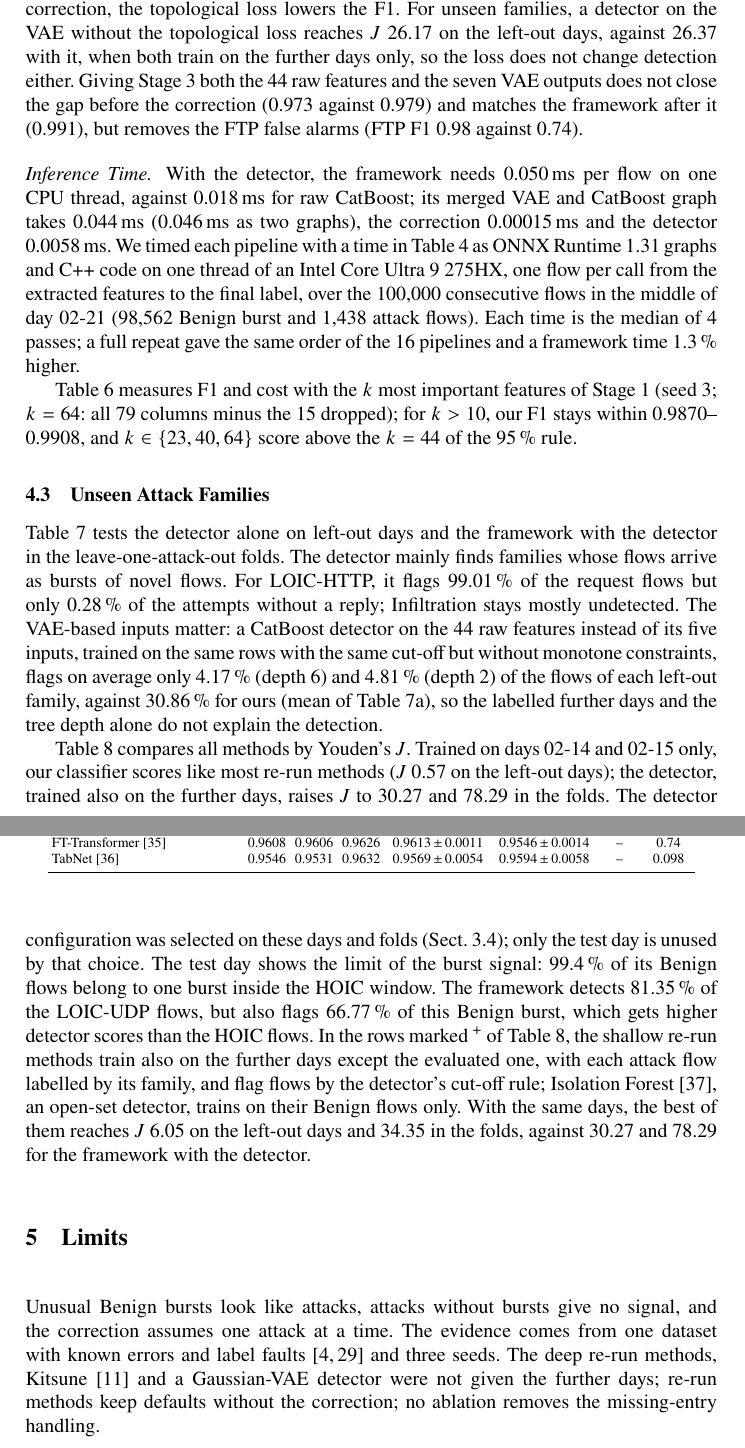
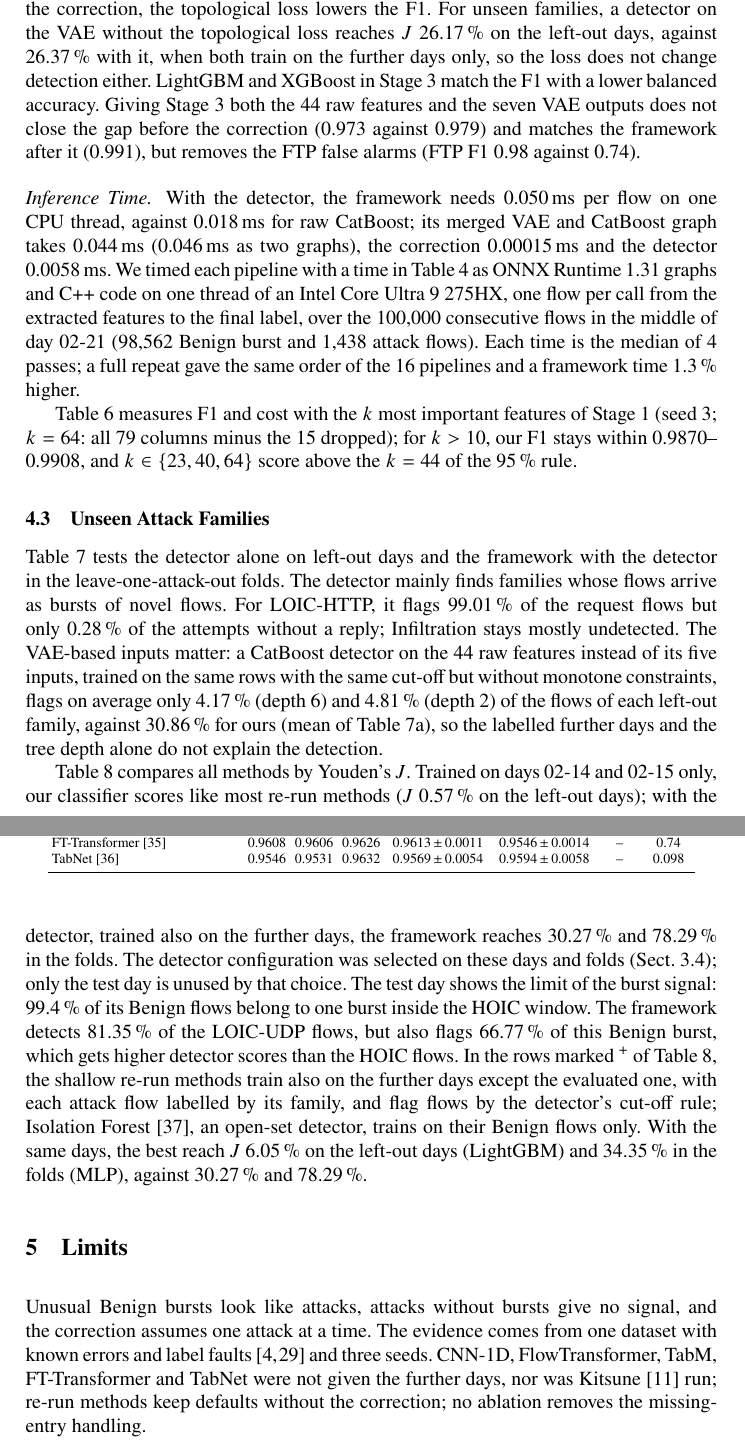
Before and after one commit to WinterBlossom0/IDS-VAE-and-Catboost, a LaTeX thesis (paper/main.tex): two parts of pages 8 and 9 of 13, joined at a grey line, cut so that both start at the same text. Compiled offline with pdfLaTeX.

Commit message:
Paper: state J units, name the best equal-data methods, clarify detector and limits wording

```diff
--- a/paper/main.tex
+++ b/paper/main.tex
@@ -196,7 +196,7 @@ Soltani~\cite{soltani2021} & CSE-CIC-IDS2018 packet bytes, one unknown label per
 
 We first ask whether Stage~2 and the correction improve on CatBoost with the same 44 features (raw CatBoost), on the four classes with at least 30 hold-out rows (Table~\ref{tab:main}). The framework reaches a mean per-class F1 of \pmsd{\OursMean}{\OursSd}, against \pmsd{\RawMean}{\RawSd} for raw CatBoost and \BestBaselineMean\ for the best re-run method. It is better than raw CatBoost in every seed, by \GainMin\ to \GainMax\ (paired bootstrap, 95\,\% intervals for seeds 3, 4 and 5: \BootstrapIntervals). With the detector, the F1 drops only to \pmsd{\DetectorMean}{\DetectorSd}; the detector labels about 1\,\% of the Benign hold-out flows as unknown attacks. Table~\ref{tab:perclass} shows that the gain comes from Slowloris. Raw CatBoost is better on FTP, with 8 hold-out rows, and thus over all five classes (\AllClassRaw\ against \AllClassOurs).
 
-The ablations in Table~\ref{tab:main} locate the gain. Without the correction, the VAE classifier scores below raw CatBoost (\NoCorrMean\ against \RawMean). The correction raises its Slowloris recall from \SlowRecallBase\ (not tabulated) to \SlowRecallCorr, and it lifts raw CatBoost to a mean F1 of \RawCorrMean\ as well, a tie with the framework within the seed spread. Raw CatBoost with the correction still runs the VAE for the NLL and the latent cells, relabels more Benign flows and is slower than the framework. The gain therefore comes from the correction, which needs the VAE signals, rather than from the VAE as a feature compressor. In line with this, a Gaussian likelihood, no topological loss, or the latent mean only each changes the F1 by at most \VaePartGap\ when the correction is present, within the seed spread; without the correction, the topological loss lowers the F1. For unseen families, a detector on the VAE without the topological loss reaches $J$ \JArmBase\ on the left-out days, against \JArmTopology\ with it, when both train on the further days only, so the loss does not change detection either. Giving Stage~3 both the 44 raw features and the seven VAE outputs does not close the gap before the correction (\ConcatNoCorrMean\ against \RawMean) and matches the framework after it (\ConcatMean), but removes the FTP false alarms (FTP F1 \ConcatFtpScore\ against \OursFtpScore).
+The ablations in Table~\ref{tab:main} locate the gain. Without the correction, the VAE classifier scores below raw CatBoost (\NoCorrMean\ against \RawMean). The correction raises its Slowloris recall from \SlowRecallBase\ (not tabulated) to \SlowRecallCorr, and it lifts raw CatBoost to a mean F1 of \RawCorrMean\ as well, a tie with the framework within the seed spread. Raw CatBoost with the correction still runs the VAE for the NLL and the latent cells, relabels more Benign flows and is slower than the framework. The gain therefore comes from the correction, which needs the VAE signals, rather than from the VAE as a feature compressor. In line with this, a Gaussian likelihood, no topological loss, or the latent mean only each changes the F1 by at most \VaePartGap\ when the correction is present, within the seed spread; without the correction, the topological loss lowers the F1. For unseen families, a detector on the VAE without the topological loss reaches $J$ \JArmBase\,\% on the left-out days, against \JArmTopology\,\% with it, when both train on the further days only, so the loss does not change detection either. LightGBM and XGBoost in Stage~3 match the F1 with a lower balanced accuracy. Giving Stage~3 both the 44 raw features and the seven VAE outputs does not close the gap before the correction (\ConcatNoCorrMean\ against \RawMean) and matches the framework after it (\ConcatMean), but removes the FTP false alarms (FTP F1 \ConcatFtpScore\ against \OursFtpScore).
 
 \paragraph{Inference Time.} \input{generated/timing}
 
@@ -245,11 +245,11 @@ True $\backslash$ predicted & Benign & GoldenEye & Slowloris & FTP & SSH \\
 
 Table~\ref{tab:detectordays} tests the detector alone on left-out days and the framework with the detector in the leave-one-attack-out folds. The detector mainly finds families whose flows arrive as bursts of novel flows. For LOIC-HTTP, it flags \LoicRequestDetection\,\% of the request flows but only \LoicNoReplyDetection\,\% of the attempts without a reply; Infiltration stays mostly undetected. The VAE-based inputs matter: a CatBoost detector on the 44 raw features instead of its five inputs, trained on the same rows with the same cut-off but without monotone constraints, flags on average only \RawDetectorDetection\,\% (depth 6) and \RawDetectorTwoDetection\,\% (depth 2) of the flows of each left-out family, against \DetectorAloneDetection\,\% for ours (mean of Table~\ref{tab:detectordays}a), so the labelled further days and the tree depth alone do not explain the detection.
 
-Table~\ref{tab:unseen} compares all methods by Youden's $J$. Trained on days 02-14 and 02-15 only, our classifier scores like most re-run methods ($J$ \JClassifierDays\ on the left-out days); the detector, trained also on the further days, raises $J$ to \JOursDays\ and \JOursFolds\ in the folds. The detector configuration was selected on these days and folds (Sect.~\ref{sec:selection}); only the test day is unused by that choice. The test day shows the limit of the burst signal: 99.4\,\% of its Benign flows belong to one burst inside the HOIC window. The framework detects \TestUdpMean\,\% of the LOIC-UDP flows, but also flags \TestBurstFprMean\,\% of this Benign burst, which gets higher detector scores than the HOIC flows. In the rows marked $^+$ of Table~\ref{tab:unseen}, the shallow re-run methods train also on the further days except the evaluated one, with each attack flow labelled by its family, and flag flows by the detector's cut-off rule; Isolation Forest~\cite{liu2008}, an open-set detector, trains on their Benign flows only. With the same days, the best of them reaches $J$ \JEqualBestDays\ on the left-out days and \JEqualBestFolds\ in the folds, against \JOursDaysEqual\ and \JOursFoldsEqual\ for the framework with the detector.
+Table~\ref{tab:unseen} compares all methods by Youden's $J$. Trained on days 02-14 and 02-15 only, our classifier scores like most re-run methods ($J$ \JClassifierDays\,\% on the left-out days); with the detector, trained also on the further days, the framework reaches \JOursDays\,\% and \JOursFolds\,\% in the folds. The detector configuration was selected on these days and folds (Sect.~\ref{sec:selection}); only the test day is unused by that choice. The test day shows the limit of the burst signal: 99.4\,\% of its Benign flows belong to one burst inside the HOIC window. The framework detects \TestUdpMean\,\% of the LOIC-UDP flows, but also flags \TestBurstFprMean\,\% of this Benign burst, which gets higher detector scores than the HOIC flows. In the rows marked $^+$ of Table~\ref{tab:unseen}, the shallow re-run methods train also on the further days except the evaluated one, with each attack flow labelled by its family, and flag flows by the detector's cut-off rule; Isolation Forest~\cite{liu2008}, an open-set detector, trains on their Benign flows only. With the same days, the best reach $J$ \JEqualBestDays\,\% on the left-out days (\JEqualBestDaysName) and \JEqualBestFolds\,\% in the folds (\JEqualBestFoldsName), against \JOursDaysEqual\,\% and \JOursFoldsEqual\,\%.
 
 \section{Limits}\label{sec:discussion}
 Unusual Benign bursts look like attacks, attacks without bursts give no signal, and the correction assumes one attack at a time.
-The evidence comes from one dataset with known errors and label faults~\cite{engelen2021,liu2022error} and three seeds. The deep re-run methods, Kitsune~\cite{mirsky2018} and a Gaussian-VAE detector were not given the further days; re-run methods keep defaults without the correction; no ablation removes the missing-entry handling.
+The evidence comes from one dataset with known errors and label faults~\cite{engelen2021,liu2022error} and three seeds. CNN-1D, FlowTransformer, TabM, FT-Transformer and TabNet were not given the further days, nor was Kitsune~\cite{mirsky2018} run; re-run methods keep defaults without the correction; no ablation removes the missing-entry handling.
 
 %-------------------------------------------------------------------------
 \section{Conclusion}\label{sec:conclusion}
```
Also changed, not shown: paper/main.pdf, paper/main.tex (4 more changed lines).
